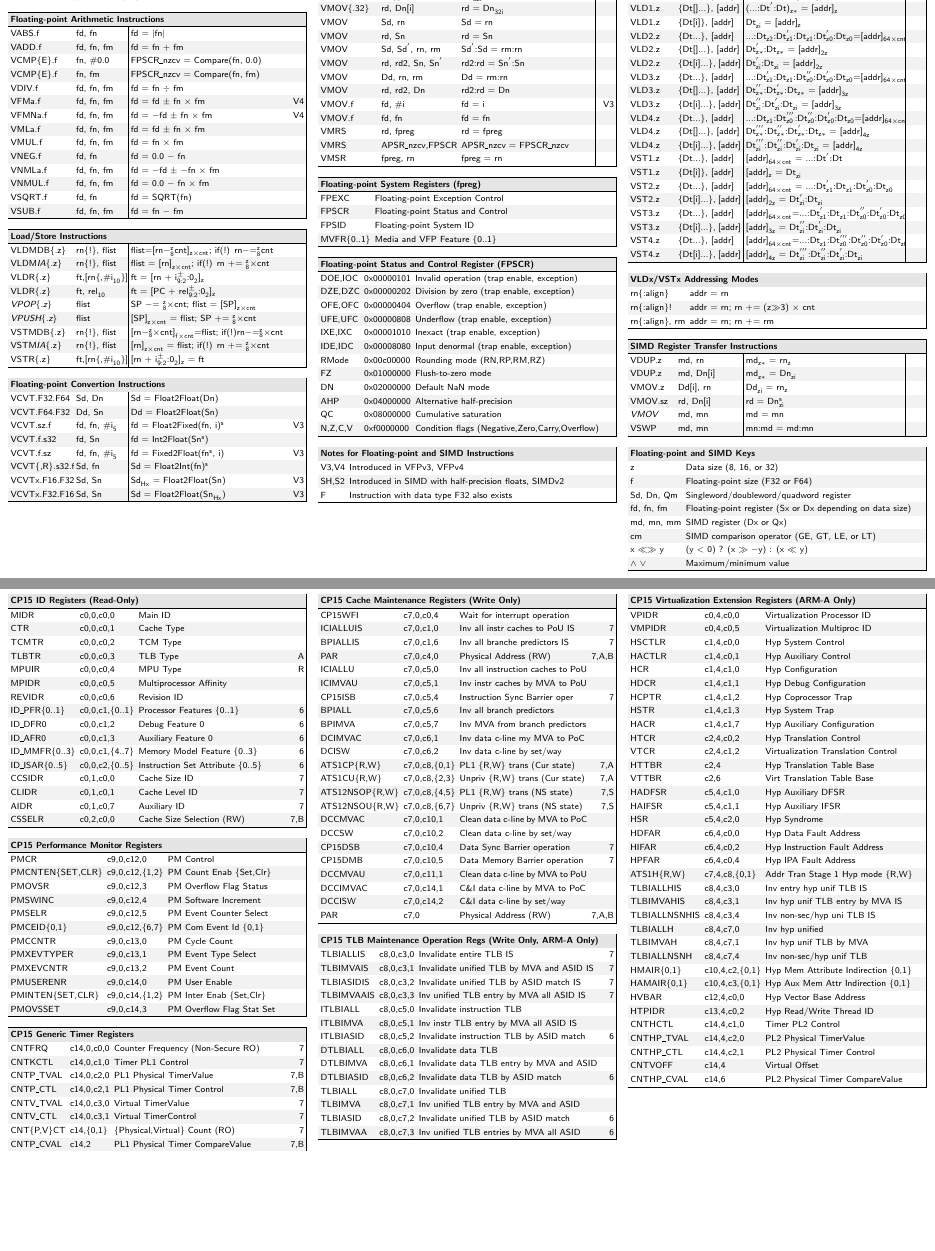
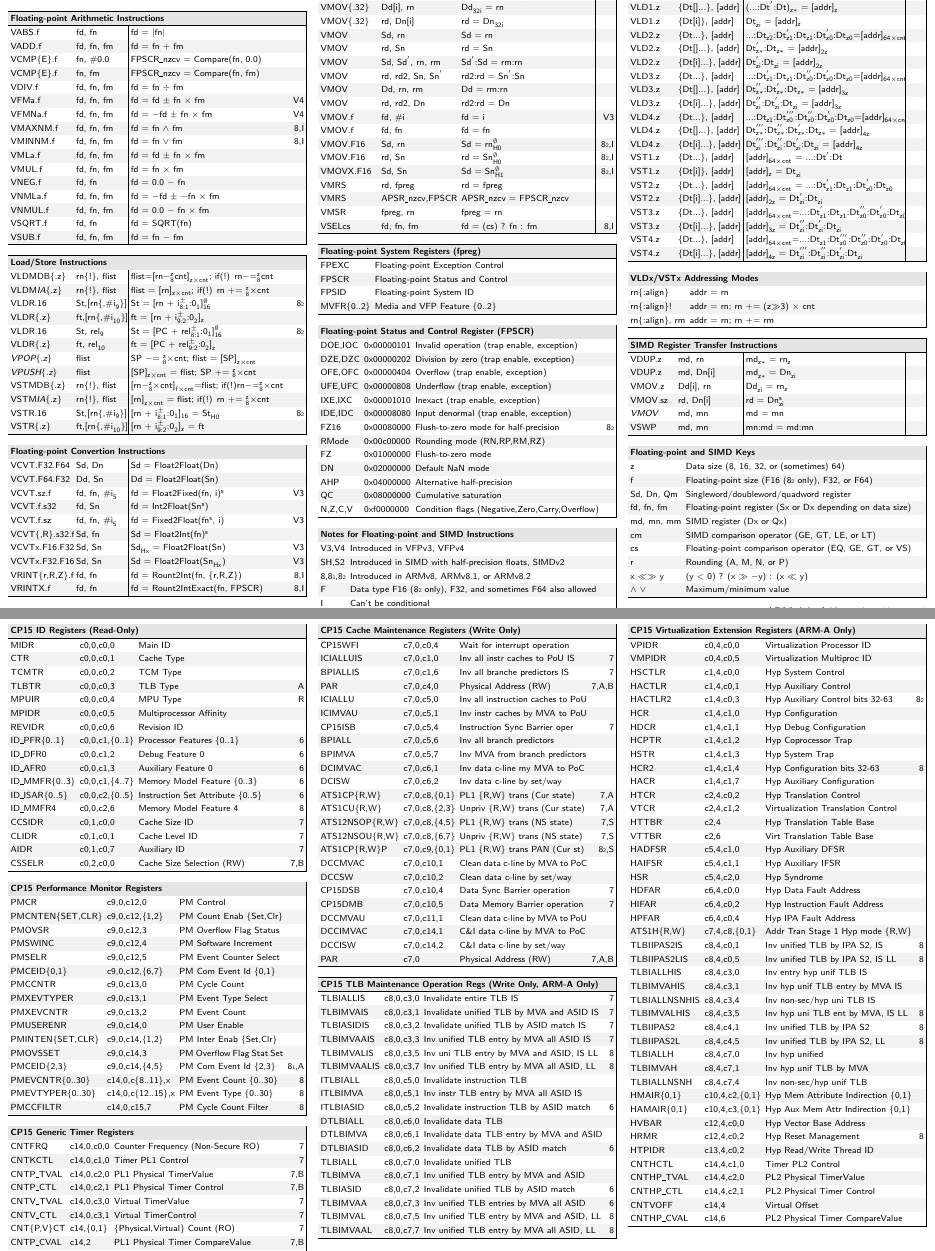
Before and after one commit to flynd/asmsheets, a LaTeX document (aarch32.tex): two parts of pages 4 and 7 of 8, joined at a grey line, cut so that both start at the same text, the shorter picture padded with empty space. Compiled offline with pdfLaTeX.

Commit message:
aarch32: Add ARMv8 instructions and ARMv8-A registers
Add general and SIMD instructions added in ARMv8, ARMv8.1, and ARMv8.2
plus registers added in ARMv8-A.

```diff
--- a/aarch32.tex
+++ b/aarch32.tex
@@ -37,7 +37,7 @@
 \defsheet{table-llX}{3}{|l l X|}
 \defsheet{table-llXr}{4}{|l l X r|}
 
-\pagefooter{ARM AArch32 version 10 page \thepage}
+\pagefooter{ARM AArch32 version 11 page \thepage}
 
 \begin{document}
 \begin{multicols}{3}
@@ -378,6 +386,7 @@ OSHST	& Outer sharable, Write only \\
 %
 \begin{table-lX}{Notes for Instruction Set}
 6,6k,6t,7 & Introduced in ARMv6, ARMv6k, ARMv6T2, or ARMv7 \\
+8,8{\tiny 1},8{\tiny 2}	& Introduced in ARMv8, ARMv8.1, or ARMv8.2 \\
 A & Only available in ARM mode \\
 D & Not available on ARM-M without DSP extension \\
 H & Thumb16 instruction can use high registers \\
@@ -494,6 +506,8 @@ VCMP\{E\}.f	& fn, fm		& FPSCR\_nzcv = Compare(fn, fm)							& \\
 VDIV.f		& fd, fn, fm		& fd = fn $\udiv$ fm								& \\
 VFMa.f		& fd, fn, fm		& fd = fd $\pm$ fn $\umul$ fm							& V4 \\
 VFMNa.f		& fd, fn, fm		& fd = $-$fd $\pm$ fn $\umul$ fm						& V4 \\
+VMAXNM.f	& fd, fn, fm		& fd = fn $\max$ fm								& 8,I \\
+VMINNM.f	& fd, fn, fm		& fd = fn $\min$ fm								& 8,I \\
 VMLa.f		& fd, fn, fm		& fd = fd $\pm$ fn $\umul$ fm							& \\
 VMUL.f		& fd, fn, fm		& fd = fn $\umul$ fm								& \\
 VNEG.f		& fd, fn		& fd = 0.0 $-$ fn								& \\
@@ -506,12 +520,15 @@ VSUB.f		& fd, fn, fm		& fd = fn $-$ fm								& \\
 \begin{asmtable2}{Load/Store Instructions}
 VLDMDB\{.z\}	& rn\{!\}, flist		& flist=[rn$-^{z}_{8}$cnt]$^{ }_{z{\times}cnt}$; if(!) rn$-$=$^{z}_{8}$cnt	& \\
 VLDM\textit{IA}\{.z\}	& rn\{!\}, flist	& flist = [rn]$^{ }_{z{\times}cnt}$; if(!) rn $+$= $^{z}_{8}\times$cnt	& \\
+VLDR.16		& St,[rn\{,\#i$^{ }_{9}$\}]	& St = [rn $+$ i$^{\pm}_{8:1}$:0$^{ }_{1}$]$^{\emptyset}_{16}$	& 8{\tiny 2} \\
 VLDR\{.z\}	& ft,[rn\{,\#i$^{ }_{10}$\}]	& ft = [rn $+$ i$^{\pm}_{9:2}$:0$^{ }_{2}$]$^{ }_{z}$			& \\
+VLDR.16		& St, rel$^{ }_{9}$		& St = [PC $+$ rel$^{\pm}_{8:1}$:0$^{ }_{1}$]$^{\emptyset}_{16}$	& 8{\tiny 2} \\
 VLDR\{.z\}	& ft, rel$^{ }_{10}$		& ft = [PC $+$ rel$^{\pm}_{9:2}$:0$^{ }_{2}$]$^{ }_{z}$			& \\
 \textit{VPOP\{.z\}}	& flist			& SP $-$= $^{z}_{8}\times$cnt; flist = [SP]$^{ }_{z{\times}cnt}$	& \\
 \textit{VPUSH\{.z\}}	& flist			& [SP]$^{ }_{z{\times}cnt}$ = flist; SP $+$= $^{z}_{8}\times$cnt	& \\
 VSTMDB\{.z\}	& rn\{!\}, flist		& [rn$-^{z}_{8}\times$cnt]$^{ }_{f{\times}cnt}$=flist; if(!)rn$-$=$^{z}_{8}\times$cnt	& \\
 VSTM\textit{IA}\{.z\}	& rn\{!\}, flist	& [rn]$^{ }_{z{\times}cnt}$ = flist; if(!) rn $+$= $^{z}_{8}\times$cnt	& \\
+VSTR.16		& St,[rn\{,\#i$^{ }_{9}$\}]	& [rn $+$ i$^{\pm}_{8:1}$:0$^{ }_{1}$]$^{ }_{16}$ = St$^{ }_{H0}$	& 8{\tiny 2} \\
 VSTR\{.z\}	& ft,[rn\{,\#i$^{ }_{10}$\}]	& [rn $+$ i$^{\pm}_{9:2}$:0$^{ }_{2}$]$^{ }_{z}$ = ft			& \\
 \end{asmtable2}
 %
@@ -524,9 +541,12 @@ VCVT.f.sz	& fd, fn, \#i$^{ }_{5}$	& fd = Fixed2Float(fn$^{s}_{ }$, i)						& V3
 VCVT\{,R\}.s32.f	& Sd, fn	& Sd = Float2Int(fn)$^{s}_{ }$							& \\
 VCVTx.F16.F32	& Sd, Sn		& Sd$^{ }_{Hx}$ = Float2Float(Sn)						& V3 \\
 VCVTx.F32.F16	& Sd, Sn		& Sd = Float2Float(Sn$^{ }_{Hx}$)						& V3 \\
+VRINT\{r,R,Z\}.f	& fd, fn	& fd = Rount2Int(fn, \{r,R,Z\})							& 8,I \\
+VRINTX.f	& fd, fn		& fd = Rount2IntExact(fn, FPSCR)						& 8,I \\
 \end{asmtable2}
 %
 \begin{asmtable6}{Register Transfer Instructions}
+VINS.F16	& Sd, Sn		& Sd = Sn$^{ }_{H0}$:Sd$^{ }_{H0}$						& 8{\tiny 2},I \\
 VMOV\{.32\}	& Dd[i], rn		& Dd$^{ }_{32i}$ = rn								& \\
 VMOV\{.32\}	& rd, Dn[i]		& rd = Dn$^{ }_{32i}$								& \\
 VMOV		& Sd, rn		& Sd = rn									& \\
@@ -537,16 +557,20 @@ VMOV		& Dd, rn, rm		& Dd = rm:rn									& \\
 VMOV		& rd, rd2, Dn		& rd2:rd = Dn									& \\
 VMOV.f		& fd, \#i		& fd = i									& V3 \\
 VMOV.f		& fd, fn		& fd = fn									& \\
+VMOV.F16	& Sd, rn		& Sd = rn$^{\emptyset}_{H0}$							& 8{\tiny 2},I \\
+VMOV.F16	& rd, Sn		& rd = Sn$^{\emptyset}_{H0}$							& 8{\tiny 2},I \\
+VMOVX.F16	& Sd, Sn		& Sd = Sn$^{\emptyset}_{H1}$							& 8{\tiny 2},I \\
 VMRS		& rd, fpreg		& rd = fpreg									& \\
 VMRS		& APSR\_nzcv,FPSCR	& APSR\_nzcv = FPSCR\_nzcv							& \\
 VMSR		& fpreg, rn		& fpreg = rn									& \\
+VSELcs		& fd, fn, fm		& fd = (cs) ? fn : fm								& 8,I \\
 \end{asmtable6}
 %
 \begin{table-lX}{Floating-point System Registers (fpreg)}
 FPEXC	& Floating-point Exception Control \\
 FPSCR	& Floating-point Status and Control \\
 FPSID	& Floating-point System ID \\
-MVFR\{0..1\}	& Media and VFP Feature \{0..1\} \\
+MVFR\{0..2\}	& Media and VFP Feature \{0..2\} \\
 \end{table-lX}
 %
 \begin{table-llXr}{Floating-point Status and Control Register (FPSCR)}
@@ -557,6 +581,7 @@ UFE,UFC	& 0x00000808	& Underflow (trap enable, exception)		& \\
 IXE,IXC	& 0x00001010	& Inexact (trap enable, exception)		& \\
 IDE,IDC	& 0x00008080	& Input denormal (trap enable, exception)	& \\
 %Len	& 0x00070000	& VFP vector length				& \\ % Deprecated
+FZ16	& 0x00080000	& Flush-to-zero mode for half-precision		& 8{\tiny 2} \\
 %Stride	& 0x00300000	& VFP vector stride				& \\ % Deprecated
 RMode	& 0x00c00000	& Rounding mode (RN,RP,RM,RZ)			& \\
 FZ	& 0x01000000	& Flush-to-zero mode				& \\
@@ -569,7 +594,9 @@ N,Z,C,V	& 0xf0000000	& Condition flags (Negative,Zero,Carry,Overflow)	& \\
 \begin{table-lX}{Notes for Floating-point and SIMD Instructions}
 V3,V4	& Introduced in VFPv3, VFPv4 \\
 SH,S2	& Introduced in SIMD with half-precision floats, SIMDv2 \\
-F	& Instruction with data type F32 also exists \\
+8,8{\tiny 1},8{\tiny 2}	& Introduced in ARMv8, ARMv8.1, or ARMv8.2 \\
+F	& Data type F16 (8{\tiny 2} only), F32, and sometimes F64 also allowed \\
+I	& Can't be conditional \\
 \end{table-lX}
 %
 \begin{asmtable}{SIMD Load/Store Instructions}
@@ -611,12 +638,14 @@ VSWP		& md, mn		& mn:md = md:mn									& \\
 \end{asmtable}
 %
 \begin{table-lX}{Floating-point and SIMD Keys}
-z		& Data size (8, 16, or 32) \\
-f		& Floating-point size (F32 or F64) \\
+z		& Data size (8, 16, 32, or (sometimes) 64) \\
+f		& Floating-point size (F16 (8{\tiny 2} only), F32, or F64) \\
 Sd, Dn, Qm	& Singleword/doubleword/quadword register \\
 fd, fn, fm	& Floating-point register (Sx or Dx depending on data size) \\
 md, mn, mm	& SIMD register (Dx or Qx) \\
 cm		& SIMD comparison operator (GE, GT, LE, or LT) \\
+cs		& Floating-point comparison operator (EQ, GE, GT, or VS) \\
+r		& Rounding (A, M, N, or P) \\
 x $\lsl\lsr$ y	& (y $\ult$ 0) ? (x $\lsr$ $-$y) : (x $\lsl$ y) \\
 $\max$ $\min$	& Maximum/minimum value \\
 \end{table-lX}
@@ -799,6 +837,7 @@ sys	& 0x1f	& System			& \\
 %
 \begin{table-lX}{Notes for System Registers and Tables}
 6,6k,6t,7 & Introduced in ARMv6, ARMv6k, ARMv6T2, or ARMv7 \\
+8,8{\tiny 1},8{\tiny 2}	& Introduced in ARMv8, ARMv8.1, or ARMv8.2 \\
 %\sout{7} & Removed in ARMv7 \\
 A,R & Only present on ARM-A, or ARM-R \\
 B & Banked between secure and non-secure usage \\
@@ -927,6 +979,7 @@ ID\_DFR0	& c0,0,c1,2	& Debug Feature 0			& 6 \\
 ID\_AFR0	& c0,0,c1,3	& Auxiliary Feature 0			& 6 \\
 ID\_MMFR\{0..3\}	& c0,0,c1,\{4..7\}	& Memory Model Feature \{0..3\}	& 6 \\
 ID\_ISAR\{0..5\}	& c0,0,c2,\{0..5\}	& Instruction Set Attribute \{0..5\}	& 6 \\
+ID\_MMFR4	& c0,0,c2,6	& Memory Model Feature 4		& 8 \\
 CCSIDR		& c0,1,c0,0	& Cache Size ID				& 7 \\
 CLIDR		& c0,1,c0,1	& Cache Level ID			& 7 \\
 AIDR		& c0,1,c0,7	& Auxiliary ID				& 7 \\
@@ -946,6 +999,10 @@ PMXEVCNTR	& c9,0,c13,2	& PM Event Count			& \\
 PMUSERENR	& c9,0,c14,0	& PM User Enable			& \\
 PMINTEN\{SET,CLR\}	& c9,0,c14,\{1,2\}	& PM Inter Enab \{Set,Clr\}	& \\
 PMOVSSET	& c9,0,c14,3	& PM Overflow Flag Stat Set		& \\
+PMCEID\{2,3\}	& c9,0,c14,\{4,5\}	& PM Com Event Id \{2,3\}	& 8{\tiny 1},A \\
+PMEVCNTR\{0..30\}	& c14,0,c\{8..11\},x	& PM Event Count \{0..30\}	& 8 \\
+PMEVTYPER\{0..30\}	& c14,0,c\{12..15\},x	& PM Event Type \{0..30\}	& 8 \\
+PMCCFILTR	& c14,0,c15,7	& PM Cycle Count Filter			& 8 \\
 \end{table-llXr}
 %
 \begin{table-llXr}{CP15 Generic Timer Registers}
@@ -981,6 +1038,7 @@ ATS1CP\{R,W\}	& c7,0,c8,\{0,1\}	& PL1 \{R,W\} trans (Cur state)			& 7,A \\
 ATS1CU\{R,W\}	& c7,0,c8,\{2,3\}	& Unpriv \{R,W\} trans (Cur state)		& 7,A \\
 ATS12NSOP\{R,W\}	& c7,0,c8,\{4,5\}	& PL1 \{R,W\} trans (NS state)		& 7,S \\
 ATS12NSOU\{R,W\}	& c7,0,c8,\{6,7\}	& Unpriv \{R,W\} trans (NS state)	& 7,S \\
+ATS1CP\{R,W\}P	& c7,0,c9,\{0,1\}	& PL1 \{R,W\} trans PAN (Cur st)		& 8{\tiny 2},S \\
 %		& c7,0,c10,0	& Clean data cache					& 6,\sout{7} \\
 DCCMVAC		& c7,0,c10,1	& Clean data c-line by MVA to PoC			& \\
 DCCSW		& c7,0,c10,2	& Clean data c-line by set/way				& \\
@@ -1006,6 +1064,8 @@ TLBIALLIS	& c8,0,c3,0	& Invalidate entire TLB IS			& 7 \\
 TLBIMVAIS	& c8,0,c3,1	& Invalidate unified TLB by MVA and ASID IS	& 7 \\
 TLBIASIDIS	& c8,0,c3,2	& Invalidate unified TLB by ASID match IS	& 7 \\
 TLBIMVAAIS	& c8,0,c3,3	& Inv unified TLB entry by MVA all ASID IS	& 7 \\
+TLBIMVALIS	& c8,0,c3,5	& Inv uni TLB entry by MVA and ASID, IS LL	& 8 \\
+TLBIMVAALIS	& c8,0,c3,7	& Inv unified TLB entry by MVA all ASID, LL	& 8 \\
 ITLBIALL	& c8,0,c5,0	& Invalidate instruction TLB			& \\
 ITLBIMVA	& c8,0,c5,1	& Inv instr TLB entry by MVA all ASID IS	& \\
 ITLBIASID	& c8,0,c5,2	& Invalidate instruction TLB by ASID match	& 6 \\
@@ -1016,6 +1076,8 @@ TLBIALL		& c8,0,c7,0	& Invalidate unified TLB			& \\
 TLBIMVA		& c8,0,c7,1	& Inv unified TLB entry by MVA and ASID		& \\
 TLBIASID	& c8,0,c7,2	& Invalidate unified TLB by ASID match		& 6 \\
 TLBIMVAA	& c8,0,c7,3	& Inv unified TLB entries by MVA all ASID	& 6 \\
+TLBIMVAL	& c8,0,c7,5	& Inv unified TLB entry by MVA and ASID, LL	& 8 \\
+TLBIMVAAL	& c8,0,c7,7	& Inv unified TLB entry by MVA all ASID, LL	& 8 \\
 \end{table-llXr}
 %
 \begin{table-llXr}{CP15 Virtualization Extension Registers (ARM-A Only)}
@@ -1023,10 +1085,12 @@ VPIDR		& c0,4,c0,0	& Virtualization Processor ID		& \\
 VMPIDR		& c0,4,c0,5	& Virtualization Multiproc ID		& \\
 HSCTLR		& c1,4,c0,0	& Hyp System Control			& \\
 HACTLR		& c1,4,c0,1	& Hyp Auxiliary Control			& \\
+HACTLR2		& c1,4,c0,3	& Hyp Auxiliary Control bits 32-63	& 8{\tiny 2} \\
 HCR		& c1,4,c1,0	& Hyp Configuration			& \\
 HDCR		& c1,4,c1,1	& Hyp Debug Configuration		& \\
 HCPTR		& c1,4,c1,2	& Hyp Coprocessor Trap			& \\
 HSTR		& c1,4,c1,3	& Hyp System Trap			& \\
+HCR2		& c1,4,c1,4	& Hyp Configuration bits 32-63		& 8 \\
 HACR		& c1,4,c1,7	& Hyp Auxiliary Configuration		& \\
 HTCR		& c2,4,c0,2	& Hyp Translation Control		& \\
 VTCR		& c2,4,c1,2	& Virtualization Translation Control	& \\
@@ -1039,15 +1103,21 @@ HDFAR		& c6,4,c0,0	& Hyp Data Fault Address		& \\
 HIFAR		& c6,4,c0,2	& Hyp Instruction Fault Address		& \\
 HPFAR		& c6,4,c0,4	& Hyp IPA Fault Address			& \\
 ATS1H\{R,W\}	& c7,4,c8,\{0,1\}	& Addr Tran Stage 1 Hyp mode \{R,W\}	& \\
+TLBIIPAS2IS	& c8,4,c0,1	& Inv unified TLB by IPA S2, IS		& 8 \\
+TLBIIPAS2LIS	& c8,4,c0,5	& Inv unified TLB by IPA S2, IS LL	& 8 \\
 TLBIALLHIS	& c8,4,c3,0	& Inv entry hyp unif TLB IS		& \\
 TLBIMVAHIS	& c8,4,c3,1	& Inv hyp unif TLB entry by MVA IS	& \\
 TLBIALLNSNHIS	& c8,4,c3,4	& Inv non-sec/hyp uni TLB IS		& \\
+TLBIMVALHIS	& c8,4,c3,5	& Inv hyp uni TLB ent by MVA, IS LL	& 8 \\
+TLBIIPAS2	& c8,4,c4,1	& Inv unified TLB by IPA S2		& 8 \\
+TLBIIPAS2L	& c8,4,c4,5	& Inv unified TLB by IPA S2, LL		& 8 \\
 TLBIALLH	& c8,4,c7,0	& Inv hyp unified			& \\
 TLBIMVAH	& c8,4,c7,1	& Inv hyp unif TLB by MVA		& \\
 TLBIALLNSNH	& c8,4,c7,4	& Inv non-sec/hyp unif TLB		& \\
 HMAIR\{0,1\}	& c10,4,c2,\{0,1\}	& Hyp Mem Attribute Indirection \{0,1\}	& \\
 HAMAIR\{0,1\}	& c10,4,c3,\{0,1\}	& Hyp Aux Mem Attr Indirection \{0,1\}	& \\
 HVBAR		& c12,4,c0,0	& Hyp Vector Base Address		& \\
+HRMR		& c12,4,c0,2	& Hyp Reset Management			& 8 \\
 HTPIDR		& c13,4,c0,2	& Hyp Read/Write Thread ID		& \\
 CNTHCTL		& c14,4,c1,0	& Timer PL2 Control			& \\
 CNTHP\_TVAL	& c14,4,c2,0	& PL2 Physical TimerValue		& \\
```
Also changed, not shown: aarch32.tex (35 more changed lines).
